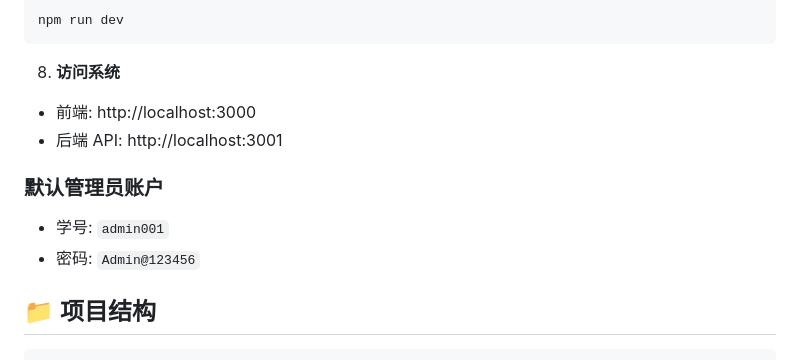
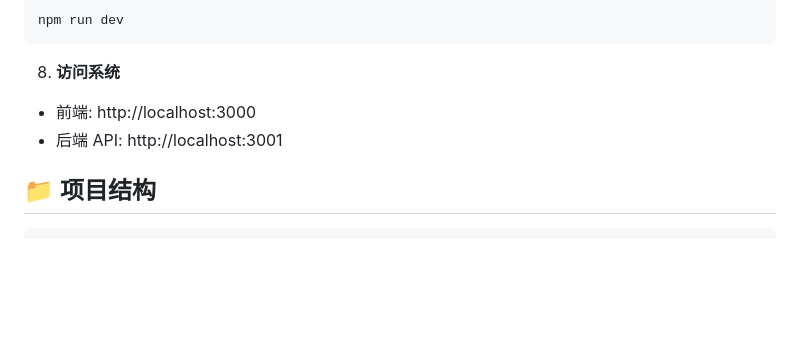
Before and after one commit to 2545666/BUCT-Student-Right-Feedback-System, a Markdown page: README.md, the part around the change. GitHub-like rendering; blank space fills up the shorter version.

````diff
--- a/README.md
+++ b/README.md
@@ -95,10 +95,6 @@ npm run dev
 - 前端: http://localhost:3000
 - 后端 API: http://localhost:3001
 
-### 默认管理员账户
-- 学号: `admin001`
-- 密码: `Admin@123456`
-
 ## 📁 项目结构
 
 ```
````
